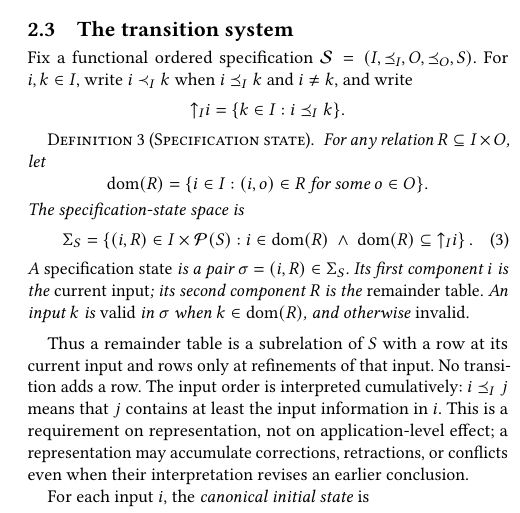
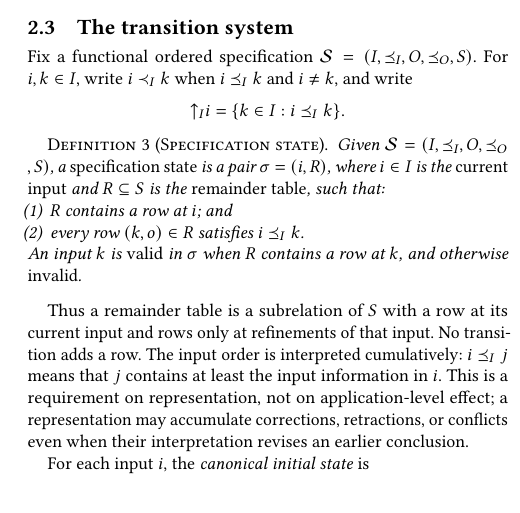
Before and after one commit to jhellerstein/coord-criterion, a LaTeX document (main.tex, which reads sections/functional-calm.tex): part of one column of page 4 of 24, cut so that both start at the same text, the shorter picture padded with empty space. Compiled offline with pdfLaTeX.

Commit message:
wip: simplify specification state definition

```diff
--- a/sections/functional-calm.tex
+++ b/sections/functional-calm.tex
@@ -286,24 +286,15 @@ write
 
 \begin{definition}[Specification state]
 \label{def:residual-state}
-For any relation $R\subseteq I\times O$, let
-\[
-  \operatorname{dom}(R)=\{i\in I:(i,o)\in R\text{ for some }o\in O\}.
-\]
-The specification-state space is
-\begin{equation}
-  \Sigma_S=
-  \left\{(i,R)\in I\times\mathcal P(S):
-    i\in\operatorname{dom}(R)
-    \ \land\
-    \operatorname{dom}(R)\subseteq\mathord\uparrow_I i
-  \right\}.
-  \label{eq:specification-state-space}
-\end{equation}
-A \emph{specification state} is a pair $\sigma=(i,R)\in\Sigma_S$.  Its first
-component $i$ is the \emph{current input}; its second component $R$ is the
-\emph{remainder table}.  An input $k$ is \emph{valid} in $\sigma$ when
-$k\in\operatorname{dom}(R)$, and otherwise \emph{invalid}.
+Given $\Spec=(I,\InputOrd,O,\OutputOrd,S)$, a \emph{specification state} is a
+pair $\sigma=(i,R)$, where $i\in I$ is the \emph{current input} and
+$R\subseteq S$ is the \emph{remainder table}, such that:
+\begin{enumerate}
+  \item $R$ contains a row at $i$; and
+  \item every row $(k,o)\in R$ satisfies $i\InputOrd k$.
+\end{enumerate}
+An input $k$ is \emph{valid} in $\sigma$ when $R$ contains a row at $k$, and
+otherwise \emph{invalid}.
 \end{definition}
 
 Thus a remainder table is a subrelation of $S$ with a row at its current input
```
